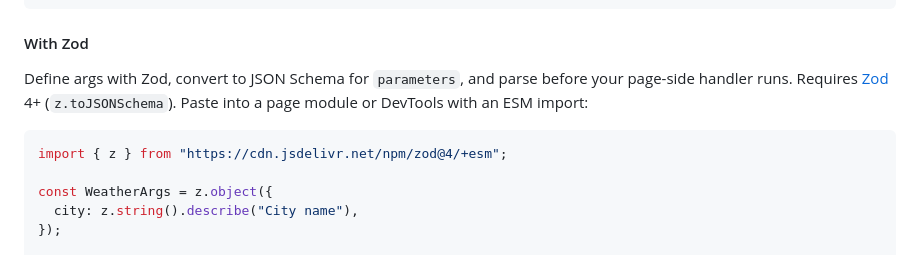
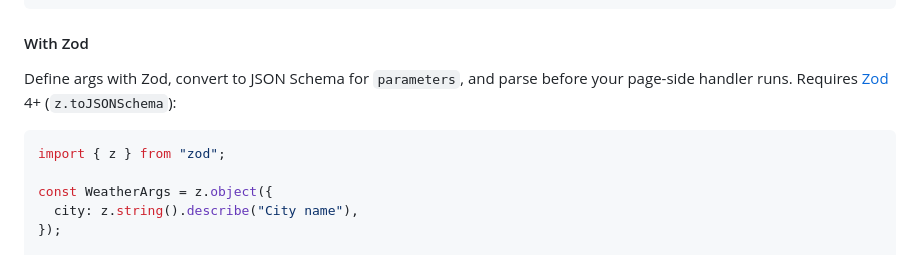
Before and after one commit to SamSamskies/inference-bridge, a Markdown page: README.md, the part around the change. Drawn GitHub-style.

Commit message:
Update README.md to clarify Zod import statement for JSON Schema conversion. Changed import from CDN link to direct package reference for improved clarity and consistency.

````diff
--- a/README.md
+++ b/README.md
@@ -406,10 +406,10 @@ console.log("[messages]", messages);
 
 #### With Zod
 
-Define args with Zod, convert to JSON Schema for `parameters`, and parse before your page-side handler runs. Requires [Zod](https://zod.dev) 4+ (`z.toJSONSchema`). Paste into a page module or DevTools with an ESM import:
+Define args with Zod, convert to JSON Schema for `parameters`, and parse before your page-side handler runs. Requires [Zod](https://zod.dev) 4+ (`z.toJSONSchema`):
 
 ```js
-import { z } from "https://cdn.jsdelivr.net/npm/zod@4/+esm";
+import { z } from "zod";
 
 const WeatherArgs = z.object({
   city: z.string().describe("City name"),
````
